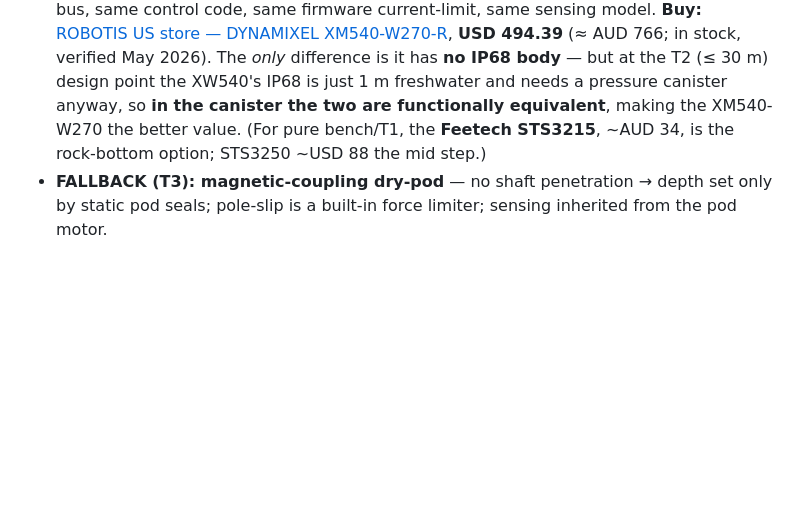
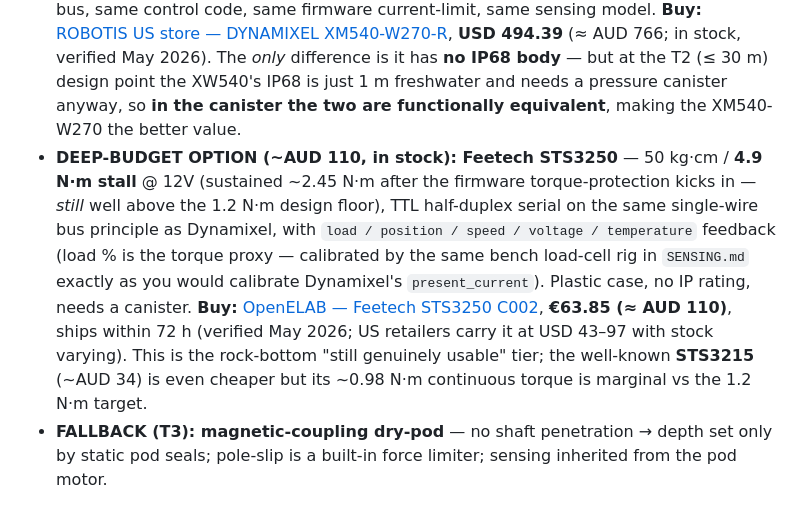
Before and after one commit to AndreNijman/softsense, a Markdown page: motor/MOTOR_STUDY.md, the part around the change. Rendered like a GitHub page; blank space fills up the shorter version.

Commit message:
docs(motor): replace STS3215 budget mention with the STS3250 (better torque, in-stock buy link)
Feetech STS3250: 50 kg.cm / 4.9 N.m stall @ 12V (sustained ~2.45 N.m post torque-
protection -- still > the 1.2 N.m floor), same SCS TTL bus with load/position/voltage
feedback (load% = torque proxy, same load-cell calibration as Dynamixel present_current).
~AUD 110 in stock at openelab.io (verified May 2026).

```diff
--- a/motor/MOTOR_STUDY.md
+++ b/motor/MOTOR_STUDY.md
@@ -86,8 +86,19 @@ product thesis, quantified.
   **USD 494.39** (≈ AUD 766; in stock, verified May 2026). The *only* difference is it has
   **no IP68 body** — but at the T2 (≤ 30 m) design point the XW540's IP68 is just 1 m
   freshwater and needs a pressure canister anyway, so **in the canister the two are
-  functionally equivalent**, making the XM540-W270 the better value. (For pure bench/T1,
-  the **Feetech STS3215**, ~AUD 34, is the rock-bottom option; STS3250 ~USD 88 the mid step.)
+  functionally equivalent**, making the XM540-W270 the better value.
+- **DEEP-BUDGET OPTION (~AUD 110, in stock): Feetech STS3250** — 50 kg·cm / **4.9 N·m
+  stall** @ 12V (sustained ~2.45 N·m after the firmware torque-protection kicks in —
+  *still* well above the 1.2 N·m design floor), TTL half-duplex serial on the same
+  single-wire bus principle as Dynamixel, with `load / position / speed / voltage /
+  temperature` feedback (load % is the torque proxy — calibrated by the same bench
+  load-cell rig in `SENSING.md` exactly as you would calibrate Dynamixel's
+  `present_current`). Plastic case, no IP rating, needs a canister.
+  **Buy:** [OpenELAB — Feetech STS3250 C002](https://openelab.io/products/feetech-sts3250-c002-servo-12v),
+  **€63.85 (≈ AUD 110)**, ships within 72 h (verified May 2026; US retailers carry
+  it at USD 43–97 with stock varying). This is the rock-bottom "still genuinely
+  usable" tier; the well-known **STS3215** (~AUD 34) is even cheaper but its
+  ~0.98 N·m continuous torque is marginal vs the 1.2 N·m target.
 - **FALLBACK (T3): magnetic-coupling dry-pod** — no shaft penetration → depth set
   only by static pod seals; pole-slip is a built-in force limiter; sensing inherited
   from the pod motor.
```
Also changed, not shown: BOM.md (+1 -1 lines).
